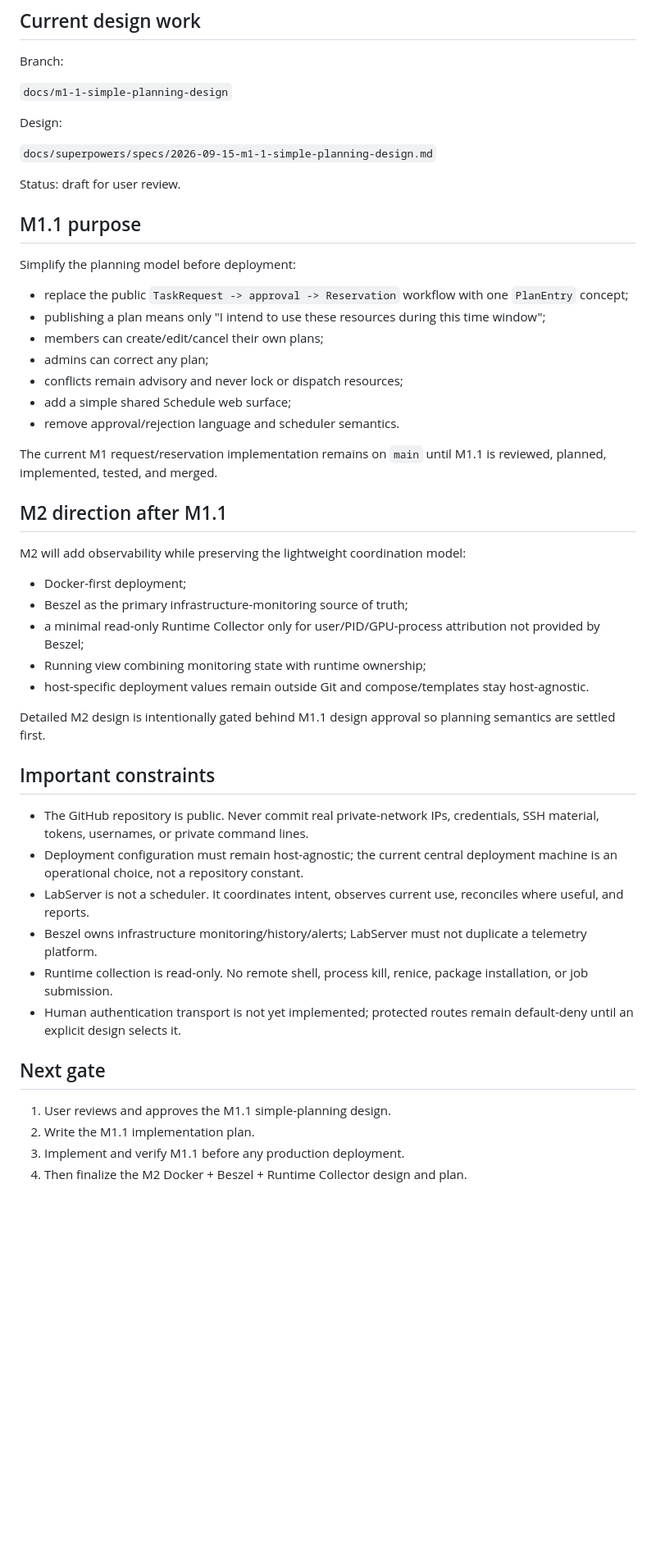
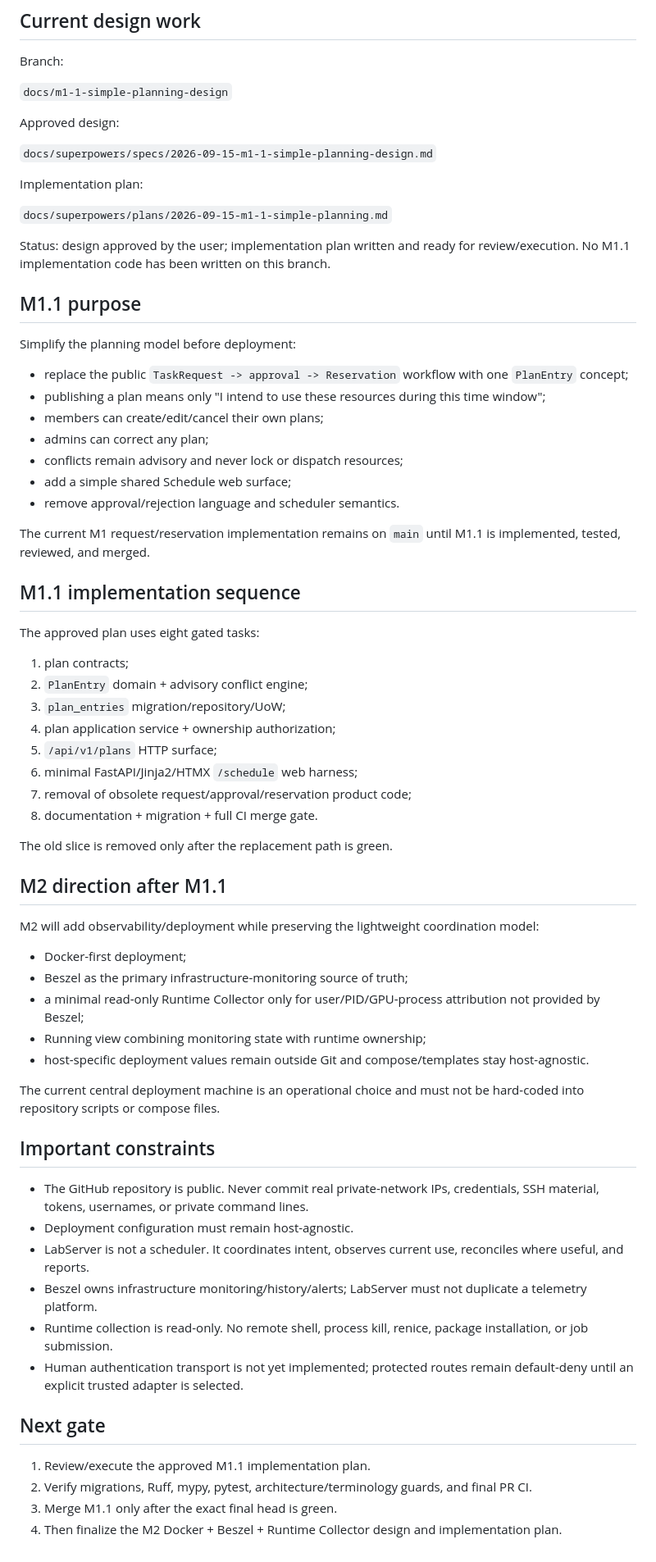
Before and after one commit to mumu-140/LabServer, a Markdown page: docs/CURRENT_STATE.md, the part around the change. Shown at 82% size. Drawn GitHub-style; blank space fills up the shorter version.

Commit message:
docs: mark M1.1 design approved and plan ready

```diff
--- a/docs/CURRENT_STATE.md
+++ b/docs/CURRENT_STATE.md
@@ -25,11 +25,15 @@ Branch:
 
 `docs/m1-1-simple-planning-design`
 
-Design:
+Approved design:
 
 `docs/superpowers/specs/2026-09-15-m1-1-simple-planning-design.md`
 
-Status: draft for user review.
+Implementation plan:
+
+`docs/superpowers/plans/2026-09-15-m1-1-simple-planning.md`
+
+Status: design approved by the user; implementation plan written and ready for review/execution. No M1.1 implementation code has been written on this branch.
 
 ## M1.1 purpose
 
@@ -42,31 +46,45 @@ Simplify the planning model before deployment:
 - add a simple shared Schedule web surface;
 - remove approval/rejection language and scheduler semantics.
 
-The current M1 request/reservation implementation remains on `main` until M1.1 is reviewed, planned, implemented, tested, and merged.
+The current M1 request/reservation implementation remains on `main` until M1.1 is implemented, tested, reviewed, and merged.
+
+## M1.1 implementation sequence
+
+The approved plan uses eight gated tasks:
+1. plan contracts;
+2. `PlanEntry` domain + advisory conflict engine;
+3. `plan_entries` migration/repository/UoW;
+4. plan application service + ownership authorization;
+5. `/api/v1/plans` HTTP surface;
+6. minimal FastAPI/Jinja2/HTMX `/schedule` web harness;
+7. removal of obsolete request/approval/reservation product code;
+8. documentation + migration + full CI merge gate.
+
+The old slice is removed only after the replacement path is green.
 
 ## M2 direction after M1.1
 
-M2 will add observability while preserving the lightweight coordination model:
+M2 will add observability/deployment while preserving the lightweight coordination model:
 - Docker-first deployment;
 - Beszel as the primary infrastructure-monitoring source of truth;
 - a minimal read-only Runtime Collector only for user/PID/GPU-process attribution not provided by Beszel;
 - Running view combining monitoring state with runtime ownership;
 - host-specific deployment values remain outside Git and compose/templates stay host-agnostic.
 
-Detailed M2 design is intentionally gated behind M1.1 design approval so planning semantics are settled first.
+The current central deployment machine is an operational choice and must not be hard-coded into repository scripts or compose files.
 
 ## Important constraints
 
 - The GitHub repository is public. Never commit real private-network IPs, credentials, SSH material, tokens, usernames, or private command lines.
-- Deployment configuration must remain host-agnostic; the current central deployment machine is an operational choice, not a repository constant.
+- Deployment configuration must remain host-agnostic.
 - LabServer is not a scheduler. It coordinates intent, observes current use, reconciles where useful, and reports.
 - Beszel owns infrastructure monitoring/history/alerts; LabServer must not duplicate a telemetry platform.
 - Runtime collection is read-only. No remote shell, process kill, renice, package installation, or job submission.
-- Human authentication transport is not yet implemented; protected routes remain default-deny until an explicit design selects it.
+- Human authentication transport is not yet implemented; protected routes remain default-deny until an explicit trusted adapter is selected.
 
 ## Next gate
 
-1. User reviews and approves the M1.1 simple-planning design.
-2. Write the M1.1 implementation plan.
-3. Implement and verify M1.1 before any production deployment.
-4. Then finalize the M2 Docker + Beszel + Runtime Collector design and plan.
+1. Review/execute the approved M1.1 implementation plan.
+2. Verify migrations, Ruff, mypy, pytest, architecture/terminology guards, and final PR CI.
+3. Merge M1.1 only after the exact final head is green.
+4. Then finalize the M2 Docker + Beszel + Runtime Collector design and implementation plan.
```
